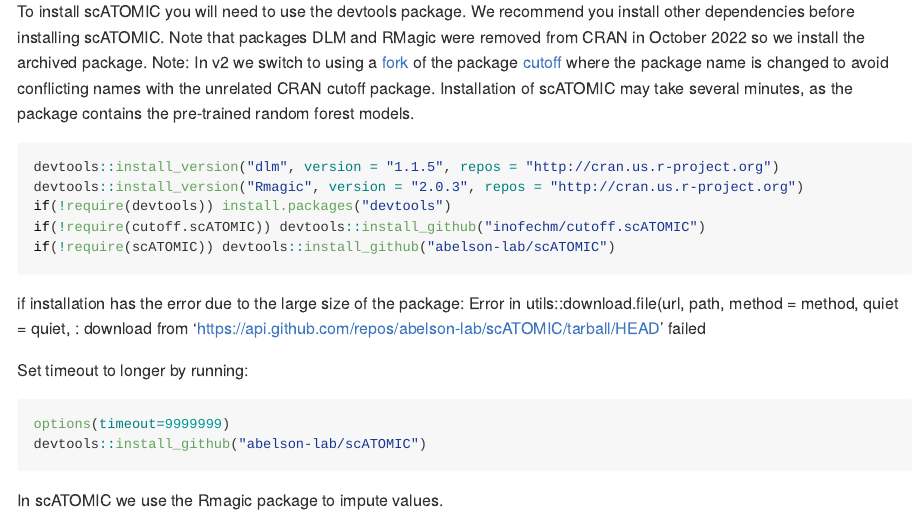
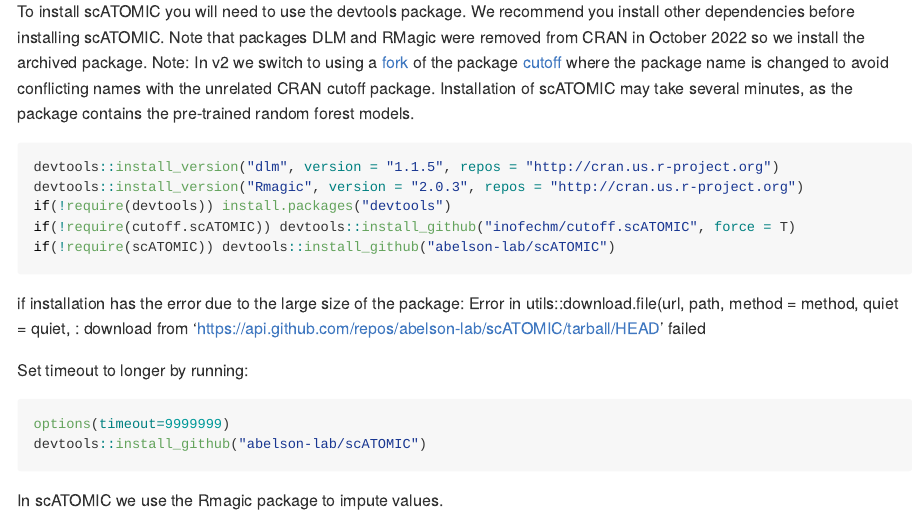
Before and after one commit to abelson-lab/scATOMIC, an R Markdown document (README.Rmd): the page in a window 1100 px wide, from 1590 px down. The pictures show the output file README.md that the author committed with the source, drawn offline in the style of GitHub; long lines of code are wrapped.

Commit message:
changed cutoff dep

````diff
--- a/README.Rmd
+++ b/README.Rmd
@@ -54,7 +54,7 @@
 devtools::install_version("dlm", version = "1.1.5", repos = "http://cran.us.r-project.org")
 devtools::install_version("Rmagic", version = "2.0.3", repos = "http://cran.us.r-project.org")
 if(!require(devtools)) install.packages("devtools")
-if(!require(cutoff.scATOMIC)) devtools::install_github("inofechm/cutoff.scATOMIC")
+if(!require(cutoff.scATOMIC)) devtools::install_github("inofechm/cutoff.scATOMIC", force = T)
 if(!require(scATOMIC)) devtools::install_github("abelson-lab/scATOMIC")
 ```
 
````
Also changed, not shown: README.md.
